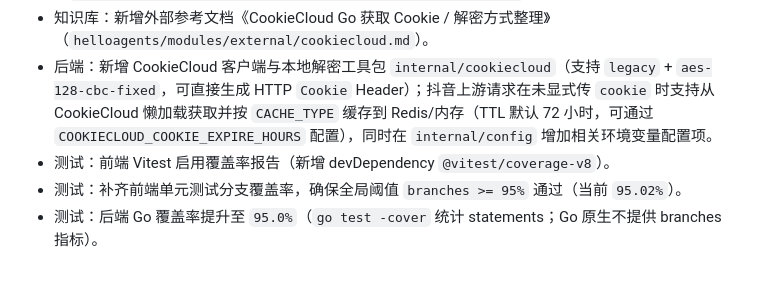
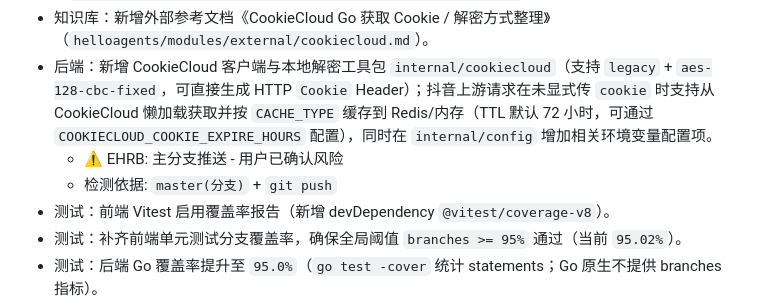
Before and after one commit to zcw199604/liao, a Markdown page: helloagents/CHANGELOG.md, the part around the change. Drawn GitHub-style; blank space fills up the shorter version.

Commit message:
chore(kb): 记录EHRB确认 / Record EHRB confirmation

```diff
--- a/helloagents/CHANGELOG.md
+++ b/helloagents/CHANGELOG.md
@@ -13,6 +13,8 @@
 - 知识库：补充《TikTokDownloader Web API 调用指南与 SDK 草稿》（`helloagents/wiki/external/tiktokdownloader-web-api-sdk.md`）。
 - 知识库：新增外部参考文档《CookieCloud Go 获取 Cookie / 解密方式整理》（`helloagents/modules/external/cookiecloud.md`）。
 - 后端：新增 CookieCloud 客户端与本地解密工具包 `internal/cookiecloud`（支持 `legacy` + `aes-128-cbc-fixed`，可直接生成 HTTP `Cookie` Header）；抖音上游请求在未显式传 `cookie` 时支持从 CookieCloud 懒加载获取并按 `CACHE_TYPE` 缓存到 Redis/内存（TTL 默认 72 小时，可通过 `COOKIECLOUD_COOKIE_EXPIRE_HOURS` 配置），同时在 `internal/config` 增加相关环境变量配置项。
+  - ⚠️ EHRB: 主分支推送 - 用户已确认风险
+  - 检测依据: `master(分支)` + `git push`
 - 测试：前端 Vitest 启用覆盖率报告（新增 devDependency `@vitest/coverage-v8`）。
 - 测试：补齐前端单元测试分支覆盖率，确保全局阈值 `branches >= 95%` 通过（当前 `95.02%`）。
 - 测试：后端 Go 覆盖率提升至 `95.0%`（`go test -cover` 统计 statements；Go 原生不提供 branches 指标）。
```
